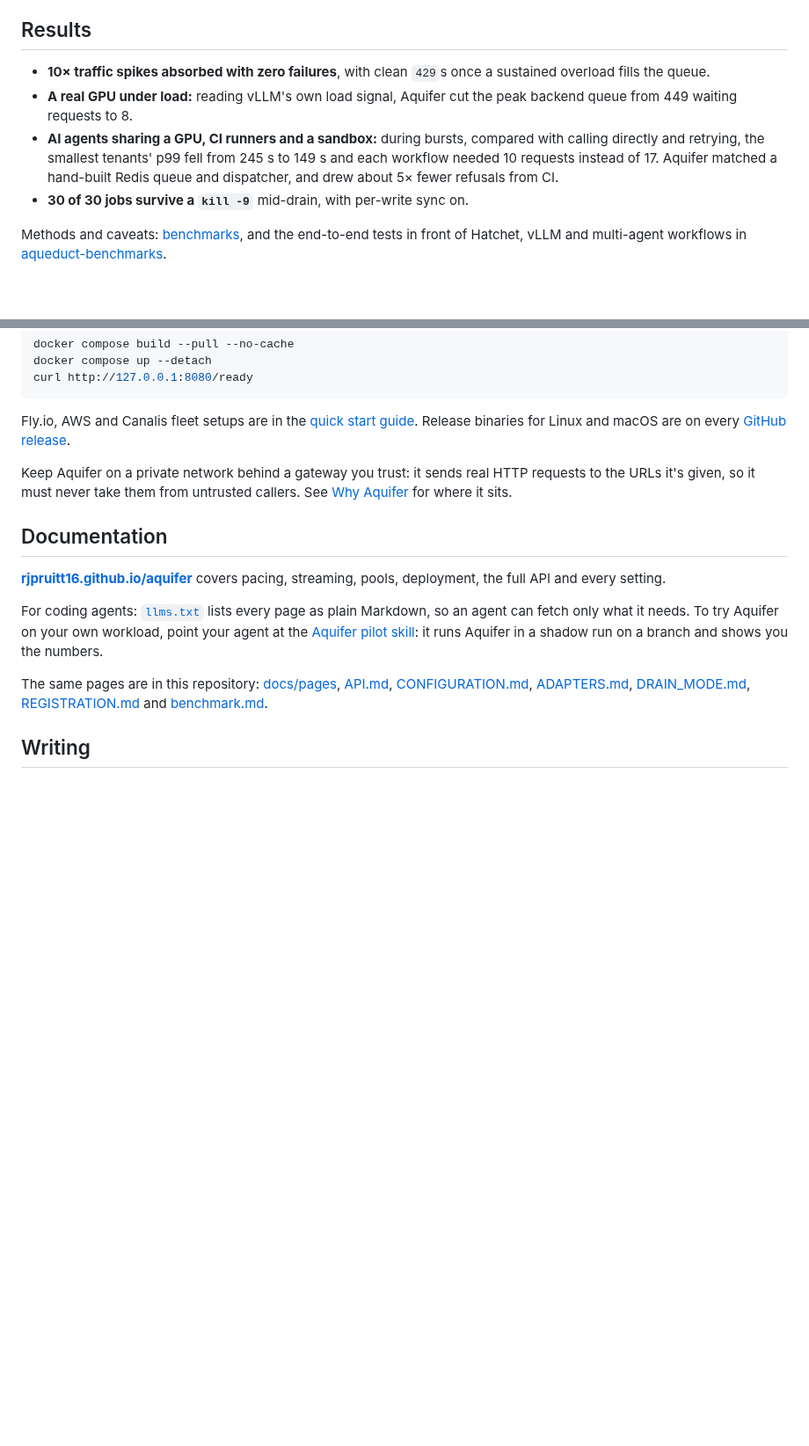
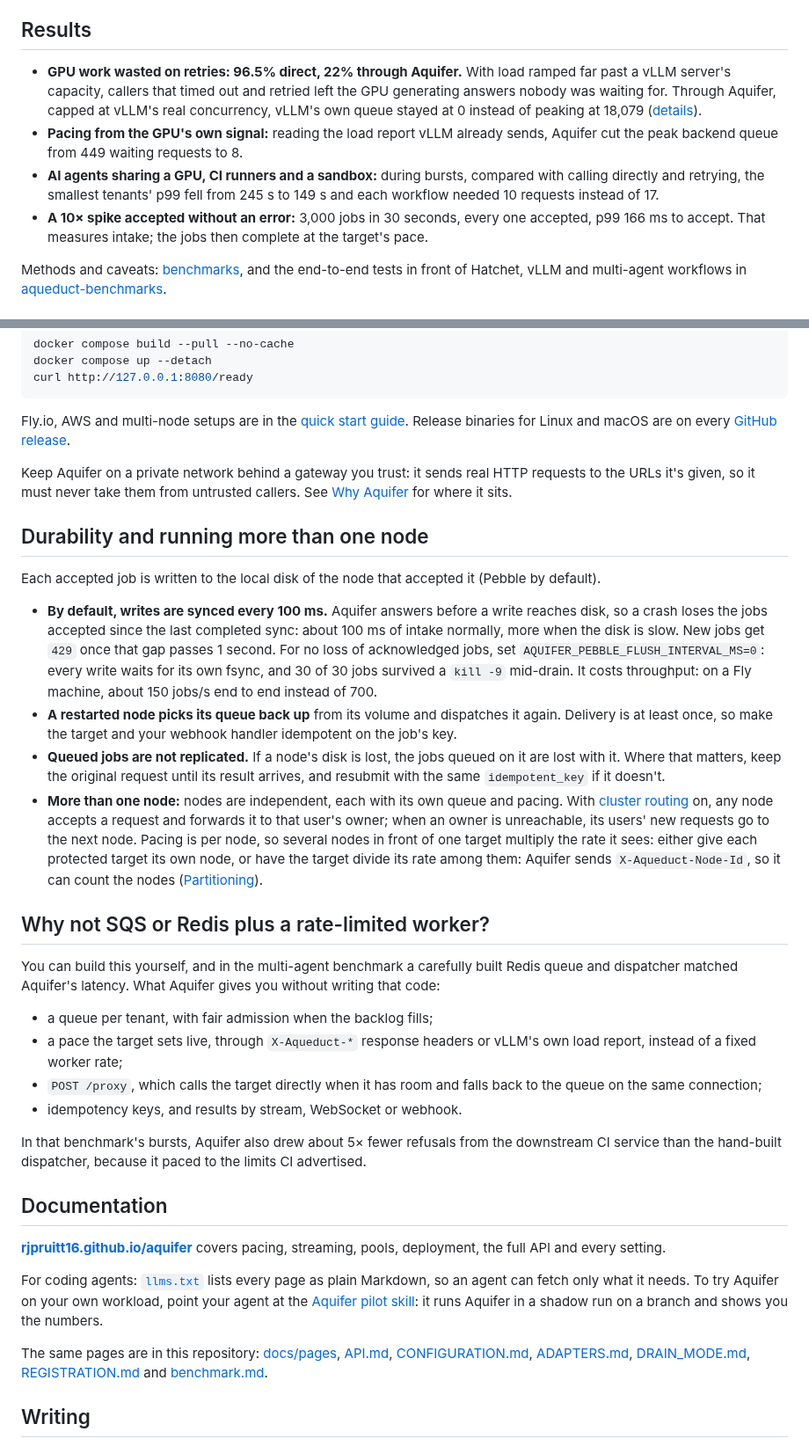
Before and after one commit to rjpruitt16/aquifer, a Markdown page: README.md, 2 parts joined by grey strips. Shown at 88% size. Rendered like a GitHub page; blank space fills up the shorter version.

Commit message:
README: lead with the GPU waste result; state default durability, node loss and multi-node; answer why not SQS or Redis

````diff
--- a/README.md
+++ b/README.md
@@ -22,10 +22,10 @@ You can run it with both: Envoy in front as the gateway, Aquifer behind it holdi
 
 ## Results
 
-- **10× traffic spikes absorbed with zero failures**, with clean `429`s once a sustained overload fills the queue.
-- **A real GPU under load:** reading vLLM's own load signal, Aquifer cut the peak backend queue from 449 waiting requests to 8.
-- **AI agents sharing a GPU, CI runners and a sandbox:** during bursts, compared with calling directly and retrying, the smallest tenants' p99 fell from 245 s to 149 s and each workflow needed 10 requests instead of 17. Aquifer matched a hand-built Redis queue and dispatcher, and drew about 5× fewer refusals from CI.
-- **30 of 30 jobs survive a `kill -9`** mid-drain, with per-write sync on.
+- **GPU work wasted on retries: 96.5% direct, 22% through Aquifer.** With load ramped far past a vLLM server's capacity, callers that timed out and retried left the GPU generating answers nobody was waiting for. Through Aquifer, capped at vLLM's real concurrency, vLLM's own queue stayed at 0 instead of peaking at 18,079 ([details](https://rjpruitt16.github.io/aquifer/benchmarks/#10-gpu-retry-tax-measured-in-tokens-runpodvllm)).
+- **Pacing from the GPU's own signal:** reading the load report vLLM already sends, Aquifer cut the peak backend queue from 449 waiting requests to 8.
+- **AI agents sharing a GPU, CI runners and a sandbox:** during bursts, compared with calling directly and retrying, the smallest tenants' p99 fell from 245 s to 149 s and each workflow needed 10 requests instead of 17.
+- **A 10× spike accepted without an error:** 3,000 jobs in 30 seconds, every one accepted, p99 166 ms to accept. That measures intake; the jobs then complete at the target's pace.
 
 Methods and caveats: [benchmarks](https://rjpruitt16.github.io/aquifer/benchmarks/), and the end-to-end tests in front of Hatchet, vLLM and multi-agent workflows in [aqueduct-benchmarks](https://github.com/rjpruitt16/aqueduct-benchmarks).
 
@@ -58,9 +58,29 @@ docker compose up --detach
 curl http://127.0.0.1:8080/ready
 ```
 
-Fly.io, AWS and Canalis fleet setups are in the [quick start guide](https://rjpruitt16.github.io/aquifer/quick-start/). Release binaries for Linux and macOS are on every [GitHub release](https://github.com/rjpruitt16/aquifer/releases).
+Fly.io, AWS and multi-node setups are in the [quick start guide](https://rjpruitt16.github.io/aquifer/quick-start/). Release binaries for Linux and macOS are on every [GitHub release](https://github.com/rjpruitt16/aquifer/releases).
 
 Keep Aquifer on a private network behind a gateway you trust: it sends real HTTP requests to the URLs it's given, so it must never take them from untrusted callers. See [Why Aquifer](https://rjpruitt16.github.io/aquifer/) for where it sits.
+
+## Durability and running more than one node
+
+Each accepted job is written to the local disk of the node that accepted it (Pebble by default).
+
+- **By default, writes are synced every 100 ms.** Aquifer answers before a write reaches disk, so a crash loses the jobs accepted since the last completed sync: about 100 ms of intake normally, more when the disk is slow. New jobs get `429` once that gap passes 1 second. For no loss of acknowledged jobs, set `AQUIFER_PEBBLE_FLUSH_INTERVAL_MS=0`: every write waits for its own fsync, and 30 of 30 jobs survived a `kill -9` mid-drain. It costs throughput: on a Fly machine, about 150 jobs/s end to end instead of 700.
+- **A restarted node picks its queue back up** from its volume and dispatches it again. Delivery is at least once, so make the target and your webhook handler idempotent on the job's key.
+- **Queued jobs are not replicated.** If a node's disk is lost, the jobs queued on it are lost with it. Where that matters, keep the original request until its result arrives, and resubmit with the same `idempotent_key` if it doesn't.
+- **More than one node:** nodes are independent, each with its own queue and pacing. With [cluster routing](https://rjpruitt16.github.io/aquifer/api/#regional-cluster-routing) on, any node accepts a request and forwards it to that user's owner; when an owner is unreachable, its users' new requests go to the next node. Pacing is per node, so several nodes in front of one target multiply the rate it sees: either give each protected target its own node, or have the target divide its rate among them: Aquifer sends `X-Aqueduct-Node-Id`, so it can count the nodes ([Partitioning](https://rjpruitt16.github.io/aquifer/partitioning/)).
+
+## Why not SQS or Redis plus a rate-limited worker?
+
+You can build this yourself, and in the multi-agent benchmark a carefully built Redis queue and dispatcher matched Aquifer's latency. What Aquifer gives you without writing that code:
+
+- a queue per tenant, with fair admission when the backlog fills;
+- a pace the target sets live, through `X-Aqueduct-*` response headers or vLLM's own load report, instead of a fixed worker rate;
+- `POST /proxy`, which calls the target directly when it has room and falls back to the queue on the same connection;
+- idempotency keys, and results by stream, WebSocket or webhook.
+
+In that benchmark's bursts, Aquifer also drew about 5× fewer refusals from the downstream CI service than the hand-built dispatcher, because it paced to the limits CI advertised.
 
 ## Documentation
 
````
Also changed, not shown: other parts of README.md (+2 -2 lines).
